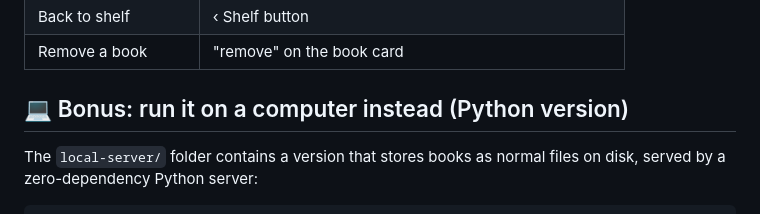
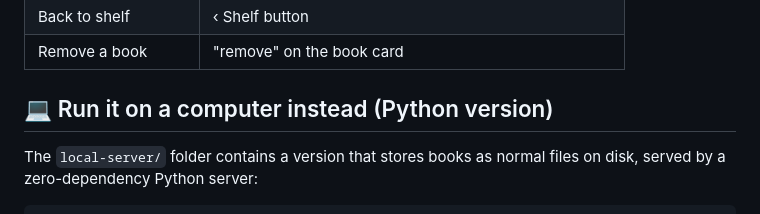
Before and after one commit to jaiindimple/mini-kindle, a Markdown page: README.md, the part around the change. Drawn GitHub-style.

```diff
--- a/README.md
+++ b/README.md
@@ -68,7 +68,7 @@ your books and bookmarks live.
 | Back to shelf | ‹ Shelf button |
 | Remove a book | "remove" on the book card |
 
-## 💻 Bonus: run it on a computer instead (Python version)
+## 💻 Run it on a computer instead (Python version)
 
 The `local-server/` folder contains a version that stores books as normal files on disk,
 served by a zero-dependency Python server:
```
